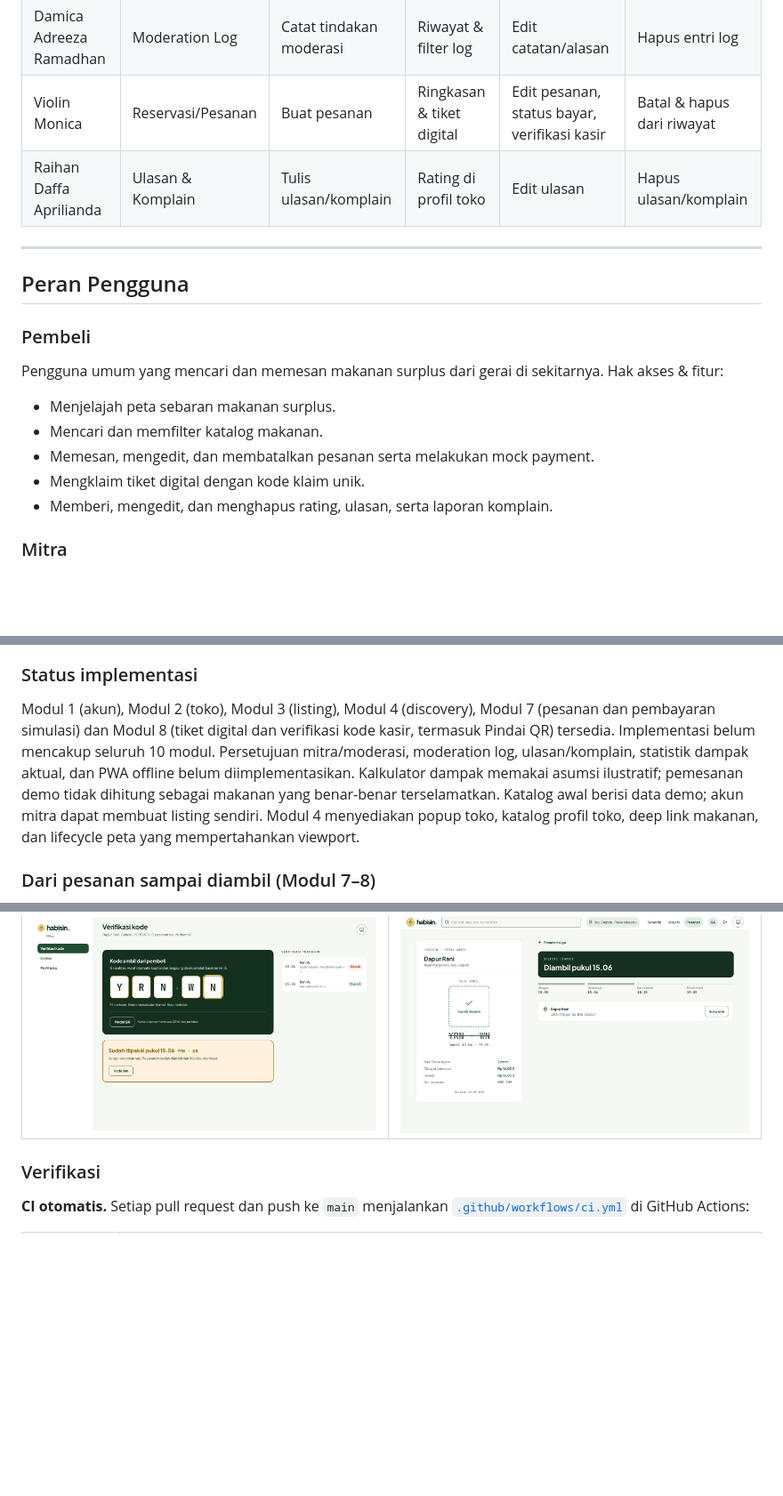
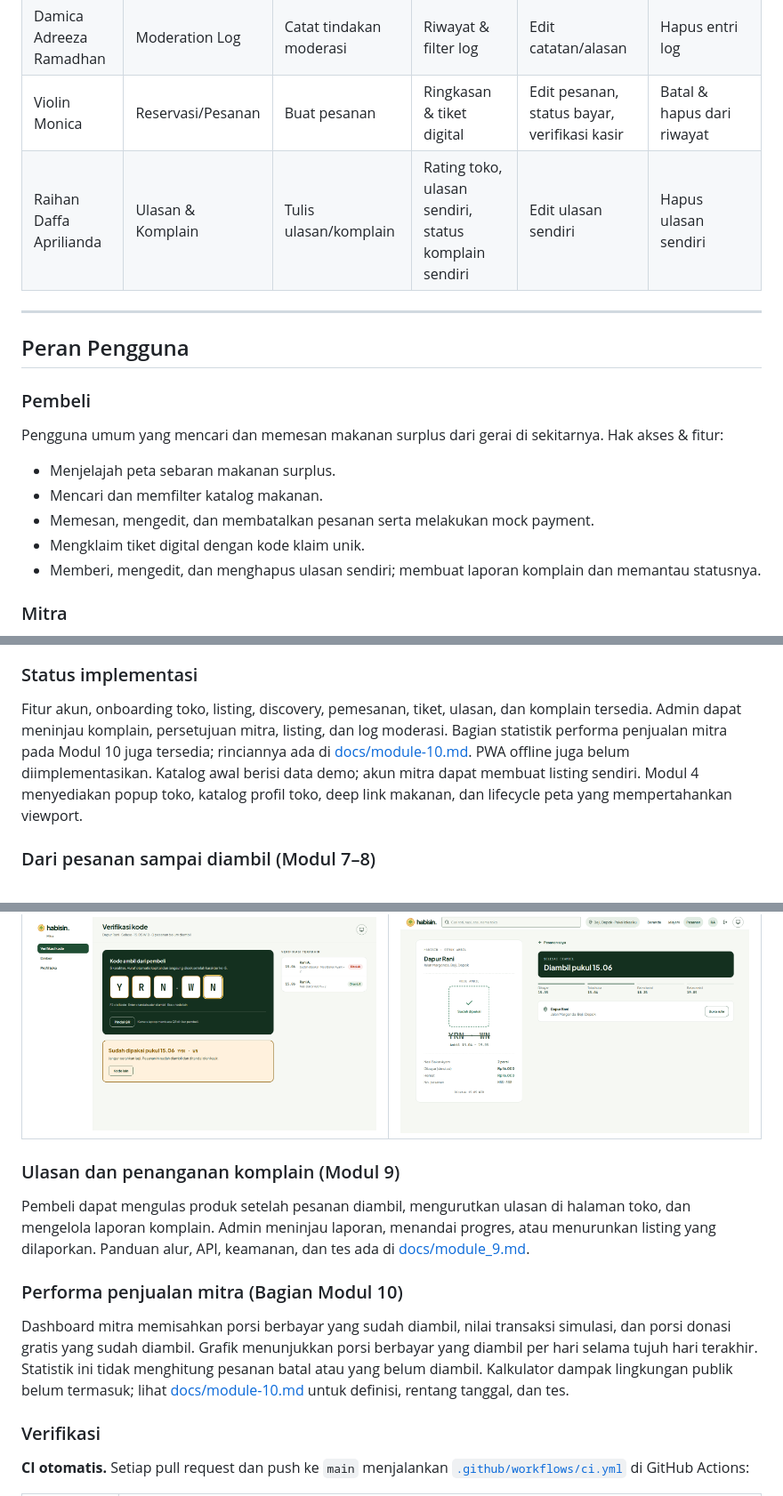
Before and after one commit to HabisinID/habisin, a Markdown page: README.md, 3 parts joined by grey strips. Shown at 89% size. Drawn GitHub-style; blank space fills up the shorter version.

```diff
--- a/README.md
+++ b/README.md
@@ -96,7 +96,7 @@ Aplikasi dibagi menjadi **10 modul mandiri (zero-dependency)** untuk 5 anggota.
 | Christiano Hosea | Listing Makanan | Buat listing | Tabel produk mitra & peta | Edit listing, ubah stok, nonaktifkan | Hapus listing |
 | Damica Adreeza Ramadhan | Moderation Log | Catat tindakan moderasi | Riwayat & filter log | Edit catatan/alasan | Hapus entri log |
 | Violin Monica | Reservasi/Pesanan | Buat pesanan | Ringkasan & tiket digital | Edit pesanan, status bayar, verifikasi kasir | Batal & hapus dari riwayat |
-| Raihan Daffa Aprilianda | Ulasan & Komplain | Tulis ulasan/komplain | Rating di profil toko | Edit ulasan | Hapus ulasan/komplain |
+| Raihan Daffa Aprilianda | Ulasan & Komplain | Tulis ulasan/komplain | Rating toko, ulasan sendiri, status komplain sendiri | Edit ulasan sendiri | Hapus ulasan sendiri |
 
 ---
 
@@ -108,7 +108,7 @@ Pengguna umum yang mencari dan memesan makanan surplus dari gerai di sekitarnya.
 - Mencari dan memfilter katalog makanan.
 - Memesan, mengedit, dan membatalkan pesanan serta melakukan mock payment.
 - Mengklaim tiket digital dengan kode klaim unik.
-- Memberi, mengedit, dan menghapus rating, ulasan, serta laporan komplain.
+- Memberi, mengedit, dan menghapus ulasan sendiri; membuat laporan komplain dan memantau statusnya.
 
 ### Mitra
 Pemilik atau pengelola gerai makanan yang ingin mendaftarkan dan mengelola tokonya di platform. Hak akses & fitur:
@@ -393,12 +393,12 @@ cleanup pada media pengguna sebagai bagian tes; tes memakai direktori sementara.
 
 ### Status implementasi
 
-Modul 1 (akun), Modul 2 (toko), Modul 3 (listing), Modul 4 (discovery), Modul 7 (pesanan dan pembayaran simulasi) dan Modul 8 (tiket digital dan verifikasi kode kasir, termasuk Pindai QR) tersedia. Implementasi belum mencakup seluruh 10 modul. Persetujuan mitra/moderasi,
-moderation log, ulasan/komplain, statistik dampak aktual, dan PWA
-offline belum diimplementasikan. Kalkulator dampak memakai asumsi ilustratif; pemesanan
-demo tidak dihitung sebagai makanan yang benar-benar terselamatkan. Katalog awal berisi
-data demo; akun mitra dapat membuat listing sendiri. Modul 4 menyediakan popup toko,
-katalog profil toko, deep link makanan, dan lifecycle peta yang mempertahankan viewport.
+Fitur akun, onboarding toko, listing, discovery, pemesanan, tiket, ulasan, dan komplain
+tersedia. Admin dapat meninjau komplain, persetujuan mitra, listing, dan log moderasi.
+Bagian statistik performa penjualan mitra pada Modul 10 juga tersedia; rinciannya ada di
+[docs/module-10.md](docs/module-10.md). PWA offline juga belum diimplementasikan. Katalog awal berisi data demo; akun
+mitra dapat membuat listing sendiri. Modul 4 menyediakan popup toko, katalog profil
+toko, deep link makanan, dan lifecycle peta yang mempertahankan viewport.
 
 ### Dari pesanan sampai diambil (Modul 7–8)
 
@@ -416,6 +416,21 @@ Pembeli membayar, membuka tiket, lalu kasir mencocokkan kodenya. Detail ada di
 | Kasir: kode yang sama ditolak | Tiket pembeli ikut berubah |
 | --- | --- |
 | ![Kode yang sama ditolak karena sudah dipakai](docs/screenshots/modul-8/05-kasir-sudah-dipakai.png) | ![Tiket menampilkan Sudah dipakai dan kode dicoret](docs/screenshots/modul-8/06-tiket-sudah-dipakai.png) |
+
+### Ulasan dan penanganan komplain (Modul 9)
+
+Pembeli dapat mengulas produk setelah pesanan diambil, mengurutkan ulasan di halaman
+toko, dan mengelola laporan komplain. Admin meninjau laporan, menandai progres, atau
+menurunkan listing yang dilaporkan. Panduan alur, API, keamanan, dan tes ada di
+[docs/module_9.md](docs/module_9.md).
+
+### Performa penjualan mitra (Bagian Modul 10)
+
+Dashboard mitra memisahkan porsi berbayar yang sudah diambil, nilai transaksi simulasi,
+dan porsi donasi gratis yang sudah diambil. Grafik menunjukkan porsi berbayar yang
+diambil per hari selama tujuh hari terakhir. Statistik ini tidak menghitung pesanan
+batal atau yang belum diambil. Kalkulator dampak lingkungan publik belum termasuk;
+lihat [docs/module-10.md](docs/module-10.md) untuk definisi, rentang tanggal, dan tes.
 
 ### Verifikasi
 
```
Also changed, not shown: other parts of README.md (+62 -2 lines), docs/module-10.md (added, +94 -0 lines), docs/module_9.md (+19 -5 lines).
